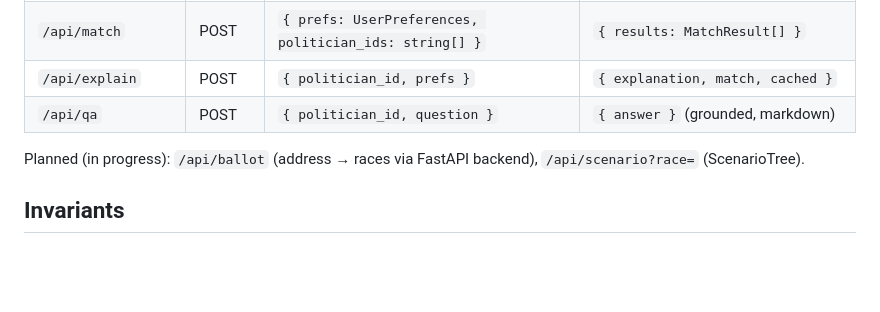
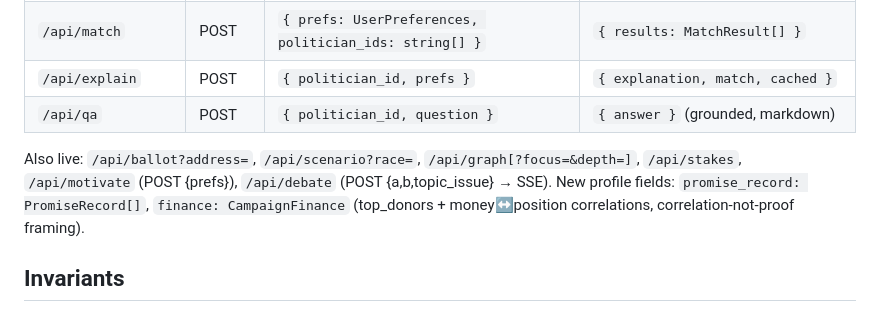
Before and after one commit to AayushBaniya2006/PatriotHacks, a Markdown page: civic-match/docs/SCHEMAS.md, the part around the change. GitHub-like rendering; blank space fills up the shorter version.

```diff
--- a/civic-match/docs/SCHEMAS.md
+++ b/civic-match/docs/SCHEMAS.md
@@ -230,8 +230,10 @@ deeper levels = consequences, leaf nodes = long-term possibilities.
 | `/api/explain` | POST | `{ politician_id, prefs }` | `{ explanation, match, cached }` |
 | `/api/qa` | POST | `{ politician_id, question }` | `{ answer }` (grounded, markdown) |
 
-Planned (in progress): `/api/ballot` (address → races via FastAPI backend),
-`/api/scenario?race=` (ScenarioTree).
+Also live: `/api/ballot?address=`, `/api/scenario?race=`, `/api/graph[?focus=&depth=]`,
+`/api/stakes`, `/api/motivate` (POST {prefs}), `/api/debate` (POST {a,b,topic_issue} → SSE).
+New profile fields: `promise_record: PromiseRecord[]`, `finance: CampaignFinance`
+(top_donors + money↔position correlations, correlation-not-proof framing).
 
 ## Invariants
 
```
Also changed, not shown: civic-match/README.md (+9 -0 lines).
